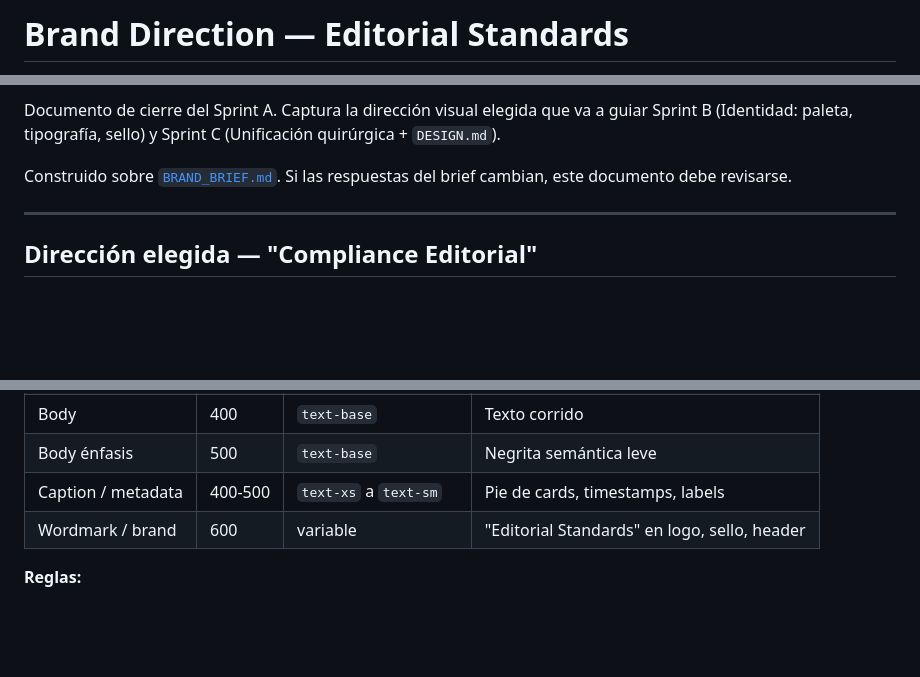
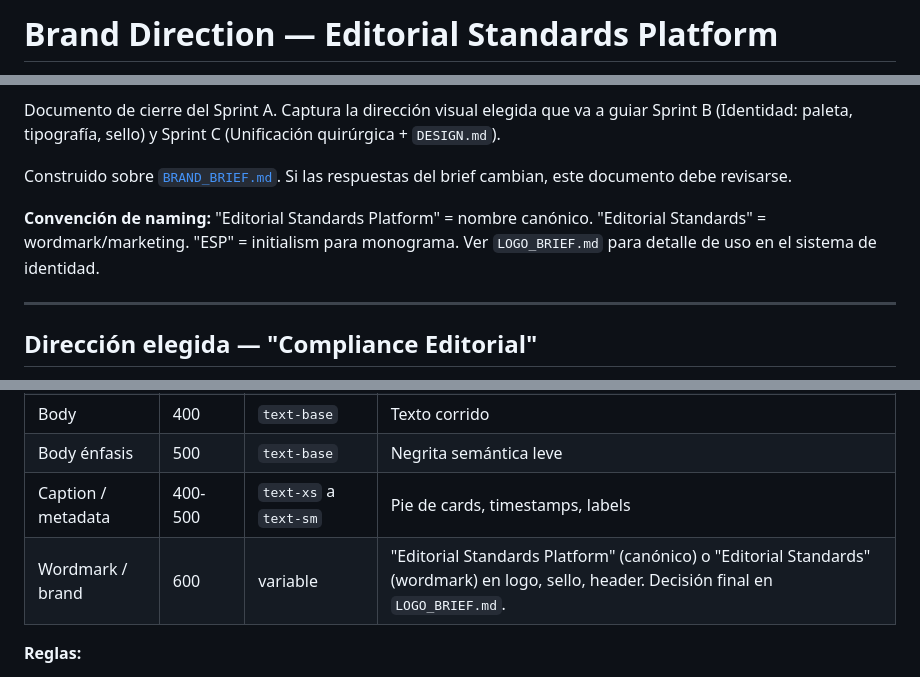
Before and after one commit to aldorodrigo/OpenSciRank, a Markdown page: BRAND_DIRECTION.md, 3 parts joined by grey strips. GitHub-like rendering; blank space fills up the shorter version.

```diff
--- a/BRAND_DIRECTION.md
+++ b/BRAND_DIRECTION.md
@@ -1,2 +1,2 @@
-# Brand Direction — Editorial Standards
+# Brand Direction — Editorial Standards Platform
 
@@ -5,6 +5,8 @@
 Documento de cierre del Sprint A. Captura la dirección visual elegida que va a guiar Sprint B (Identidad: paleta, tipografía, sello) y Sprint C (Unificación quirúrgica + `DESIGN.md`).
 
 Construido sobre [`BRAND_BRIEF.md`](BRAND_BRIEF.md). Si las respuestas del brief cambian, este documento debe revisarse.
+
+**Convención de naming:** "Editorial Standards Platform" = nombre canónico. "Editorial Standards" = wordmark/marketing. "ESP" = initialism para monograma. Ver `LOGO_BRIEF.md` para detalle de uso en el sistema de identidad.
 
 ---
 
@@ -86,7 +88,7 @@ Working values usando OKLCH (coherente con `app.css` actual) y mapeo a Tailwind
 | Body | 400 | `text-base` | Texto corrido |
 | Body énfasis | 500 | `text-base` | Negrita semántica leve |
 | Caption / metadata | 400-500 | `text-xs` a `text-sm` | Pie de cards, timestamps, labels |
-| Wordmark / brand | 600 | variable | "Editorial Standards" en logo, sello, header |
+| Wordmark / brand | 600 | variable | "Editorial Standards Platform" (canónico) o "Editorial Standards" (wordmark) en logo, sello, header. Decisión final en `LOGO_BRIEF.md`. |
 
 **Reglas:**
 - **No usar `font-black` (peso 900) nunca más.** Restricción dura — apareció en el drift actual de `evaluate-journal.blade.php` (fixeado en #48), `review-listing.blade.php` y `journal/show.blade.php` (pendientes de fixear en Sprint C).
```
Also changed, not shown: other parts of BRAND_DIRECTION.md (+1 -1 lines), BRAND_BRIEF.md (+14 -4 lines), LOGO_BRIEF.md (added, +261 -0 lines).
